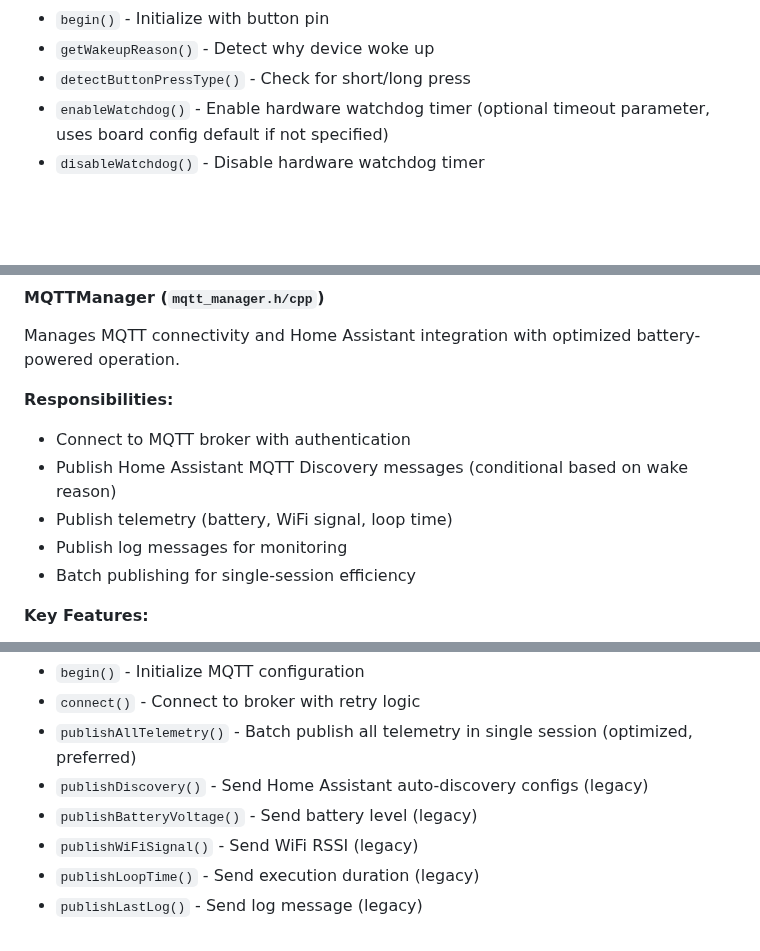
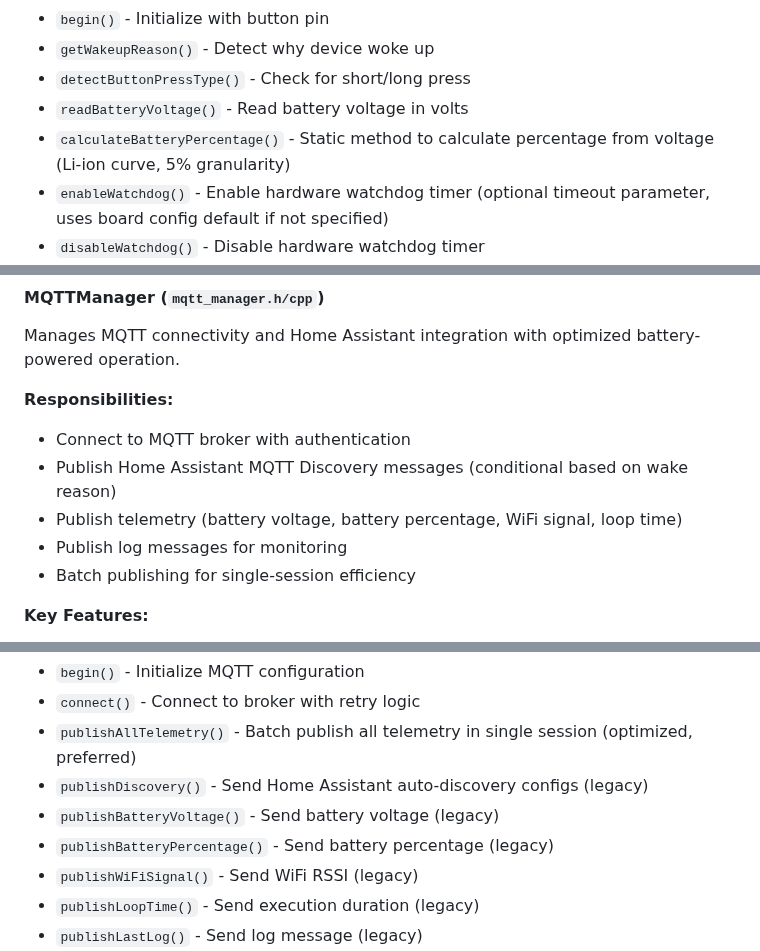
Before and after one commit to jantielens/inkplate-dashboard, a Markdown page: ARCHITECTURE.md, 3 parts joined by grey strips. GitHub-like rendering; blank space fills up the shorter version.

Commit message:
Update ARCHITECTURE.md with battery percentage details
Co-authored-by: jantielens <9884103+jantielens@users.noreply.github.com>

```diff
--- a/ARCHITECTURE.md
+++ b/ARCHITECTURE.md
@@ -142,6 +143,8 @@ Manages power states, wake sources, and watchdog protection.
 - `begin()` - Initialize with button pin
 - `getWakeupReason()` - Detect why device woke up
 - `detectButtonPressType()` - Check for short/long press
+- `readBatteryVoltage()` - Read battery voltage in volts
+- `calculateBatteryPercentage()` - Static method to calculate percentage from voltage (Li-ion curve, 5% granularity)
 - `enableWatchdog()` - Enable hardware watchdog timer (optional timeout parameter, uses board config default if not specified)
 - `disableWatchdog()` - Disable hardware watchdog timer
 - `prepareForSleep()` - Disconnect WiFi and prepare for deep sleep
@@ -171,7 +174,7 @@ Manages MQTT connectivity and Home Assistant integration with optimized battery-
 **Responsibilities:**
 - Connect to MQTT broker with authentication
 - Publish Home Assistant MQTT Discovery messages (conditional based on wake reason)
-- Publish telemetry (battery, WiFi signal, loop time)
+- Publish telemetry (battery voltage, battery percentage, WiFi signal, loop time)
 - Publish log messages for monitoring
 - Batch publishing for single-session efficiency
 
@@ -187,7 +190,8 @@ Manages MQTT connectivity and Home Assistant integration with optimized battery-
 - `connect()` - Connect to broker with retry logic
 - `publishAllTelemetry()` - Batch publish all telemetry in single session (optimized, preferred)
 - `publishDiscovery()` - Send Home Assistant auto-discovery configs (legacy)
-- `publishBatteryVoltage()` - Send battery level (legacy)
+- `publishBatteryVoltage()` - Send battery voltage (legacy)
+- `publishBatteryPercentage()` - Send battery percentage (legacy)
 - `publishWiFiSignal()` - Send WiFi RSSI (legacy)
 - `publishLoopTime()` - Send execution duration (legacy)
 - `publishLastLog()` - Send log message (legacy)
```
Also changed, not shown: other parts of ARCHITECTURE.md (+1 -0 lines).
